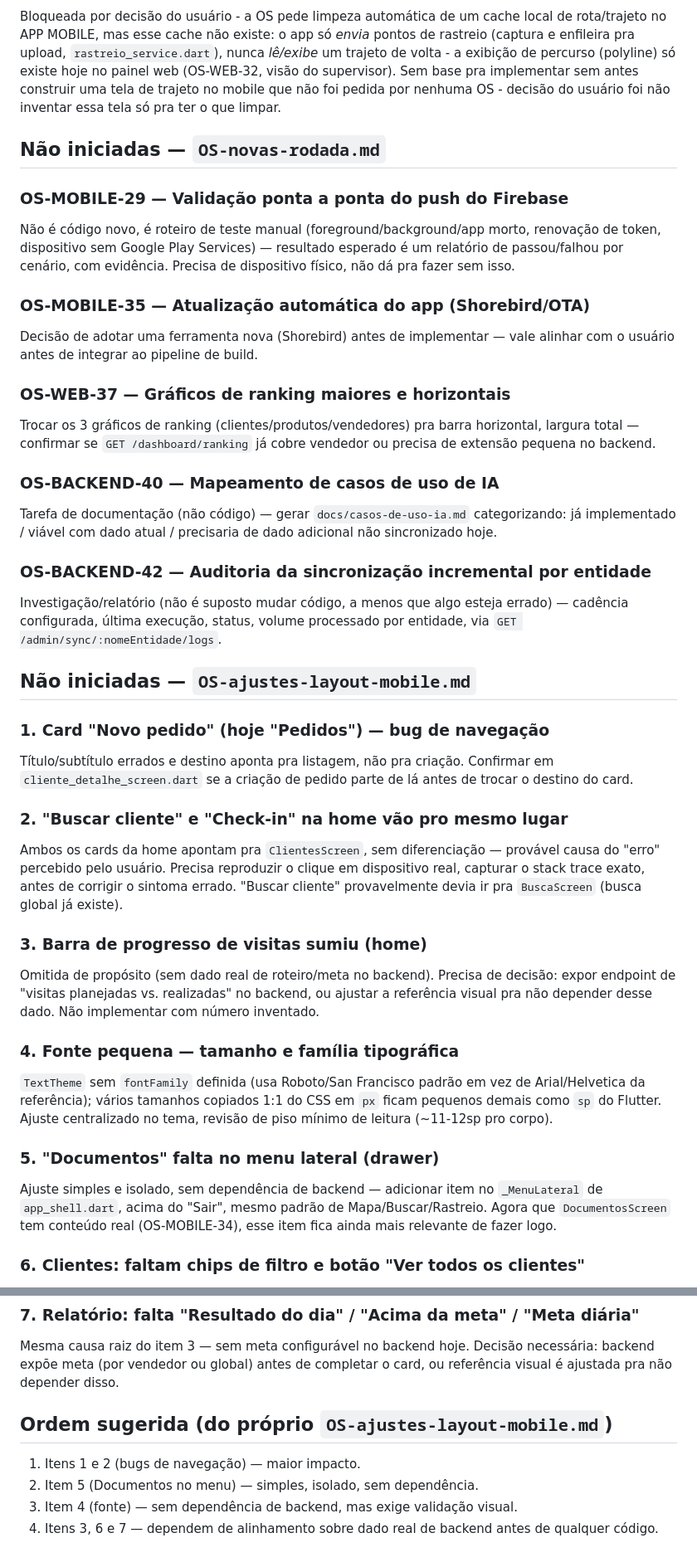
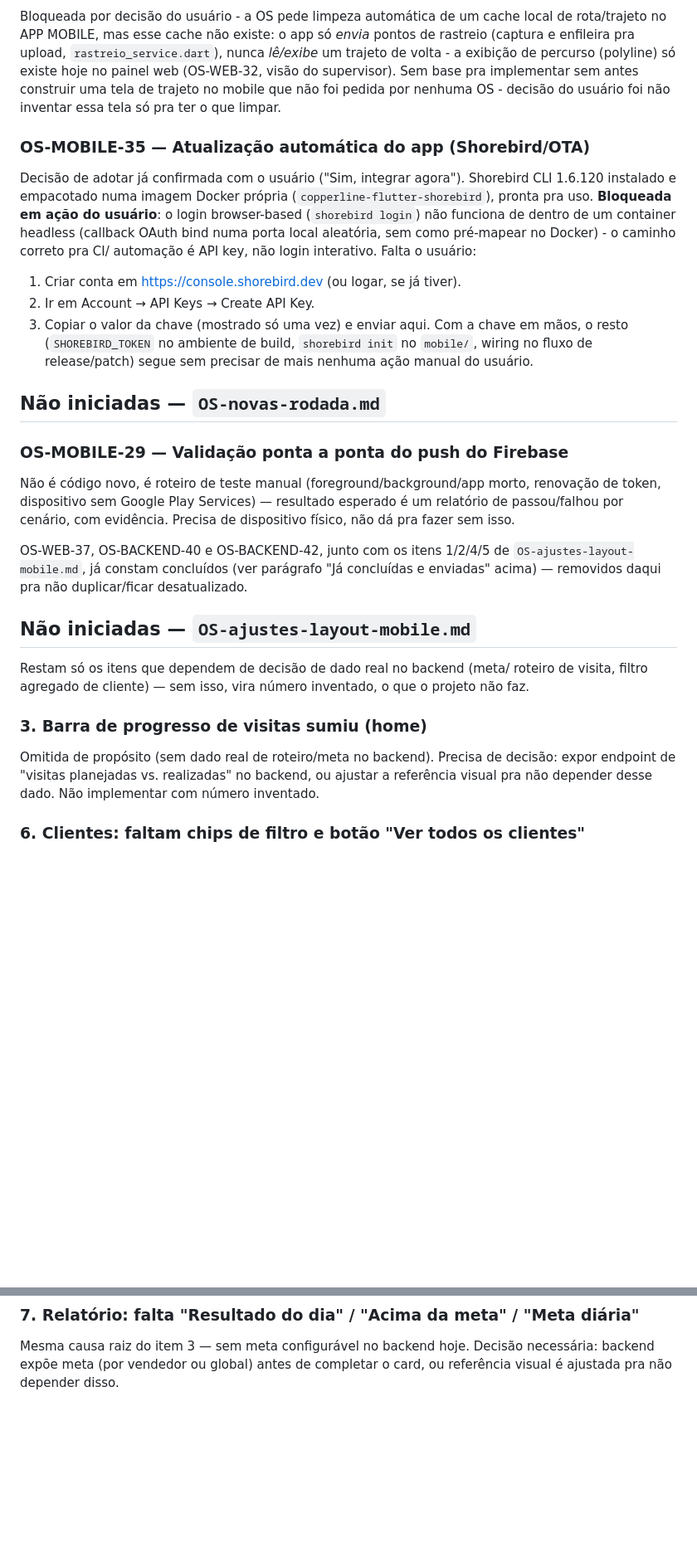
Before and after one commit to JVictorFreitasM/App-Copperline-Flutter, a Markdown page: OS-pendentes-claude-code.md, 2 parts joined by grey strips. Shown at 83% size. Rendered like a GitHub page; blank space fills up the shorter version.

Commit message:
docs: atualiza backlog (Shorebird bloqueado em API key do usuario, remove itens duplicados ja concluidos)

```diff
--- a/OS-pendentes-claude-code.md
+++ b/OS-pendentes-claude-code.md
@@ -657,6 +657,21 @@ visão do supervisor). Sem base pra implementar sem antes construir uma
 tela de trajeto no mobile que não foi pedida por nenhuma OS - decisão do
 usuário foi não inventar essa tela só pra ter o que limpar.
 
+### OS-MOBILE-35 — Atualização automática do app (Shorebird/OTA)
+Decisão de adotar já confirmada com o usuário ("Sim, integrar agora").
+Shorebird CLI 1.6.120 instalado e empacotado numa imagem Docker própria
+(`copperline-flutter-shorebird`), pronta pra uso. **Bloqueada em ação do
+usuário**: o login browser-based (`shorebird login`) não funciona de
+dentro de um container headless (callback OAuth bind numa porta local
+aleatória, sem como pré-mapear no Docker) - o caminho correto pra CI/
+automação é API key, não login interativo. Falta o usuário:
+1. Criar conta em https://console.shorebird.dev (ou logar, se já tiver).
+2. Ir em Account → API Keys → Create API Key.
+3. Copiar o valor da chave (mostrado só uma vez) e enviar aqui.
+Com a chave em mãos, o resto (`SHOREBIRD_TOKEN` no ambiente de build,
+`shorebird init` no `mobile/`, wiring no fluxo de release/patch) segue
+sem precisar de mais nenhuma ação manual do usuário.
+
 ## Não iniciadas — `OS-novas-rodada.md`
 
 ### OS-MOBILE-29 — Validação ponta a ponta do push do Firebase
@@ -665,56 +680,22 @@ morto, renovação de token, dispositivo sem Google Play Services) —
 resultado esperado é um relatório de passou/falhou por cenário, com
 evidência. Precisa de dispositivo físico, não dá pra fazer sem isso.
 
-### OS-MOBILE-35 — Atualização automática do app (Shorebird/OTA)
-Decisão de adotar uma ferramenta nova (Shorebird) antes de implementar —
-vale alinhar com o usuário antes de integrar ao pipeline de build.
-
-### OS-WEB-37 — Gráficos de ranking maiores e horizontais
-Trocar os 3 gráficos de ranking (clientes/produtos/vendedores) pra barra
-horizontal, largura total — confirmar se `GET /dashboard/ranking` já cobre
-vendedor ou precisa de extensão pequena no backend.
-
-### OS-BACKEND-40 — Mapeamento de casos de uso de IA
-Tarefa de documentação (não código) — gerar `docs/casos-de-uso-ia.md`
-categorizando: já implementado / viável com dado atual / precisaria de
-dado adicional não sincronizado hoje.
-
-### OS-BACKEND-42 — Auditoria da sincronização incremental por entidade
-Investigação/relatório (não é suposto mudar código, a menos que algo
-esteja errado) — cadência configurada, última execução, status, volume
-processado por entidade, via `GET /admin/sync/:nomeEntidade/logs`.
+OS-WEB-37, OS-BACKEND-40 e OS-BACKEND-42, junto com os itens 1/2/4/5 de
+`OS-ajustes-layout-mobile.md`, já constam concluídos (ver parágrafo "Já
+concluídas e enviadas" acima) — removidos daqui pra não duplicar/ficar
+desatualizado.
 
 ## Não iniciadas — `OS-ajustes-layout-mobile.md`
 
-### 1. Card "Novo pedido" (hoje "Pedidos") — bug de navegação
-Título/subtítulo errados e destino aponta pra listagem, não pra criação.
-Confirmar em `cliente_detalhe_screen.dart` se a criação de pedido parte
-de lá antes de trocar o destino do card.
-
-### 2. "Buscar cliente" e "Check-in" na home vão pro mesmo lugar
-Ambos os cards da home apontam pra `ClientesScreen`, sem diferenciação —
-provável causa do "erro" percebido pelo usuário. Precisa reproduzir o
-clique em dispositivo real, capturar o stack trace exato, antes de
-corrigir o sintoma errado. "Buscar cliente" provavelmente devia ir pra
-`BuscaScreen` (busca global já existe).
+Restam só os itens que dependem de decisão de dado real no backend (meta/
+roteiro de visita, filtro agregado de cliente) — sem isso, vira número
+inventado, o que o projeto não faz.
 
 ### 3. Barra de progresso de visitas sumiu (home)
 Omitida de propósito (sem dado real de roteiro/meta no backend). Precisa
 de decisão: expor endpoint de "visitas planejadas vs. realizadas" no
 backend, ou ajustar a referência visual pra não depender desse dado. Não
 implementar com número inventado.
-
-### 4. Fonte pequena — tamanho e família tipográfica
-`TextTheme` sem `fontFamily` definida (usa Roboto/San Francisco padrão em
-vez de Arial/Helvetica da referência); vários tamanhos copiados 1:1 do CSS
-em `px` ficam pequenos demais como `sp` do Flutter. Ajuste centralizado no
-tema, revisão de piso mínimo de leitura (~11-12sp pro corpo).
-
-### 5. "Documentos" falta no menu lateral (drawer)
-Ajuste simples e isolado, sem dependência de backend — adicionar item no
-`_MenuLateral` de `app_shell.dart`, acima do "Sair", mesmo padrão de
-Mapa/Buscar/Rastreio. Agora que `DocumentosScreen` tem conteúdo real
-(OS-MOBILE-34), esse item fica ainda mais relevante de fazer logo.
 
 ### 6. Clientes: faltam chips de filtro e botão "Ver todos os clientes"
 Filtros "Todos"/"Com pedido"/"Sem visita" exigem parâmetro/contagem
@@ -727,10 +708,3 @@ completa da empresa vs. só do vendedor — implicação de permissão/escopo).
 Mesma causa raiz do item 3 — sem meta configurável no backend hoje. Decisão
 necessária: backend expõe meta (por vendedor ou global) antes de completar
 o card, ou referência visual é ajustada pra não depender disso.
-
-## Ordem sugerida (do próprio `OS-ajustes-layout-mobile.md`)
-1. Itens 1 e 2 (bugs de navegação) — maior impacto.
-2. Item 5 (Documentos no menu) — simples, isolado, sem dependência.
-3. Item 4 (fonte) — sem dependência de backend, mas exige validação visual.
-4. Itens 3, 6 e 7 — dependem de alinhamento sobre dado real de backend
-   antes de qualquer código.
```
